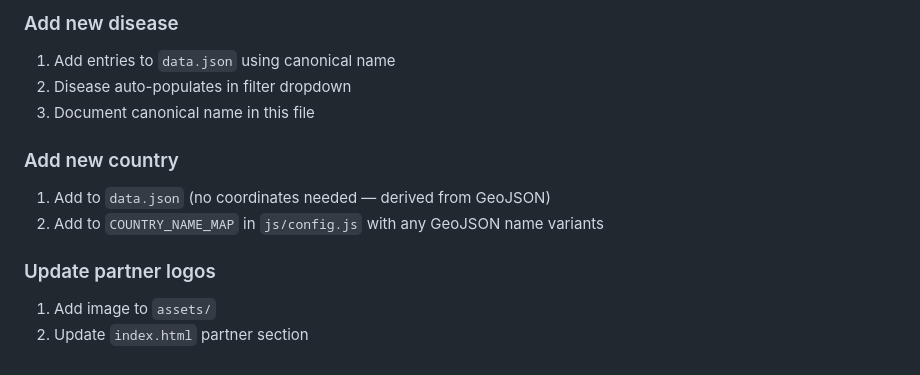
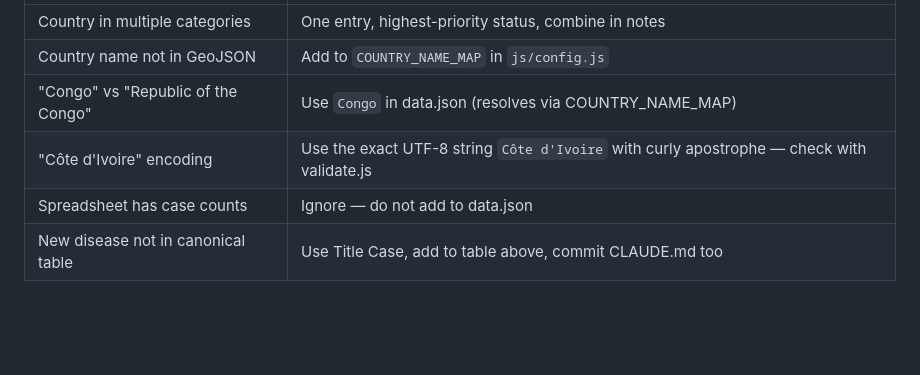
Before and after one commit to SCTY-Inc/biopreparedness-map, a Markdown page: CLAUDE.md, the part around one of its changes. GitHub-like rendering; blank space fills up the shorter version.

```diff
--- a/CLAUDE.md
+++ b/CLAUDE.md
@@ -114,15 +135,6 @@ Push to `main` branch auto-deploys to Cloudflare Pages.
-### Add new disease
-
-1. Add entries to `data.json` using canonical name
-2. Disease auto-populates in filter dropdown
-3. Document canonical name in this file
-
-### Add new country
-
-1. Add to `data.json` (no coordinates needed — derived from GeoJSON)
-2. Add to `COUNTRY_NAME_MAP` in `js/config.js` with any GeoJSON name variants
-
-### Update partner logos
-
-1. Add image to `assets/`
-2. Update `index.html` partner section
+| Country in multiple categories | One entry, highest-priority status, combine in notes |
+| Country name not in GeoJSON | Add to `COUNTRY_NAME_MAP` in `js/config.js` |
+| "Congo" vs "Republic of the Congo" | Use `Congo` in data.json (resolves via COUNTRY_NAME_MAP) |
+| "Côte d'Ivoire" encoding | Use the exact UTF-8 string `Côte d'Ivoire` with curly apostrophe — check with validate.js |
+| Spreadsheet has case counts | Ignore — do not add to data.json |
+| New disease not in canonical table | Use Title Case, add to table above, commit CLAUDE.md too |
```
Also changed, not shown: other parts of CLAUDE.md (+97 -76 lines).
